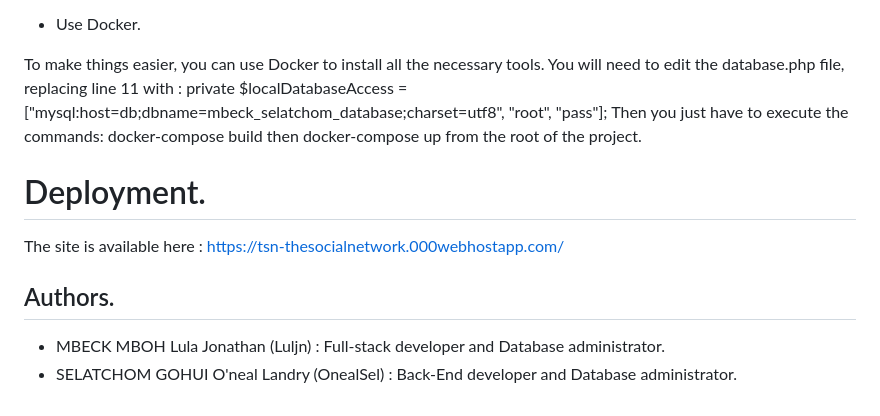
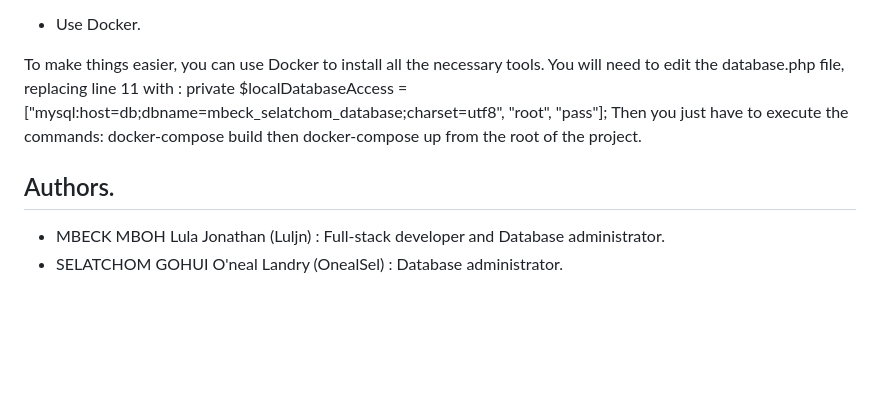
Before and after one commit to luljn/The-Social-Network, a Markdown page: README.md, the part around one of its changes. GitHub-like rendering; blank space fills up the shorter version.

```diff
--- a/README.md
+++ b/README.md
@@ -43,12 +43,7 @@ To make things easier, you can use Docker to install all the necessary tools. Yo
 Then you just have to execute the commands: docker-compose build then docker-compose up from the root of the project.
 
 
-# Deployment.
-
-The site is available here : https://tsn-thesocialnetwork.000webhostapp.com/
-
-
 ## Authors.
 
 - MBECK MBOH Lula Jonathan (Luljn) : Full-stack developer and Database administrator.
-- SELATCHOM GOHUI O'neal Landry (OnealSel) : Back-End developer and Database administrator.
+- SELATCHOM GOHUI O'neal Landry (OnealSel) : Database administrator.
```
Also changed, not shown: other parts of README.md (+8 -8 lines).
